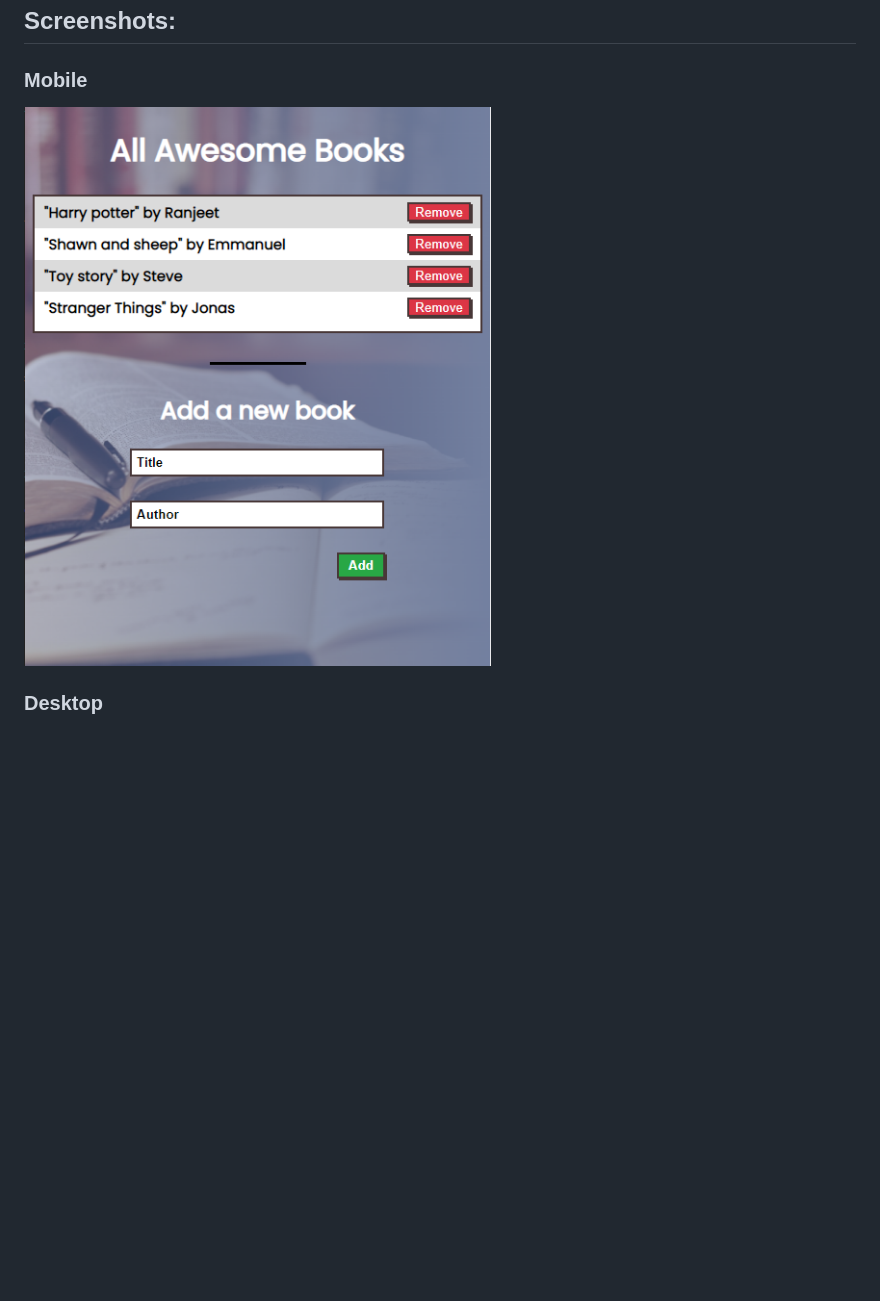
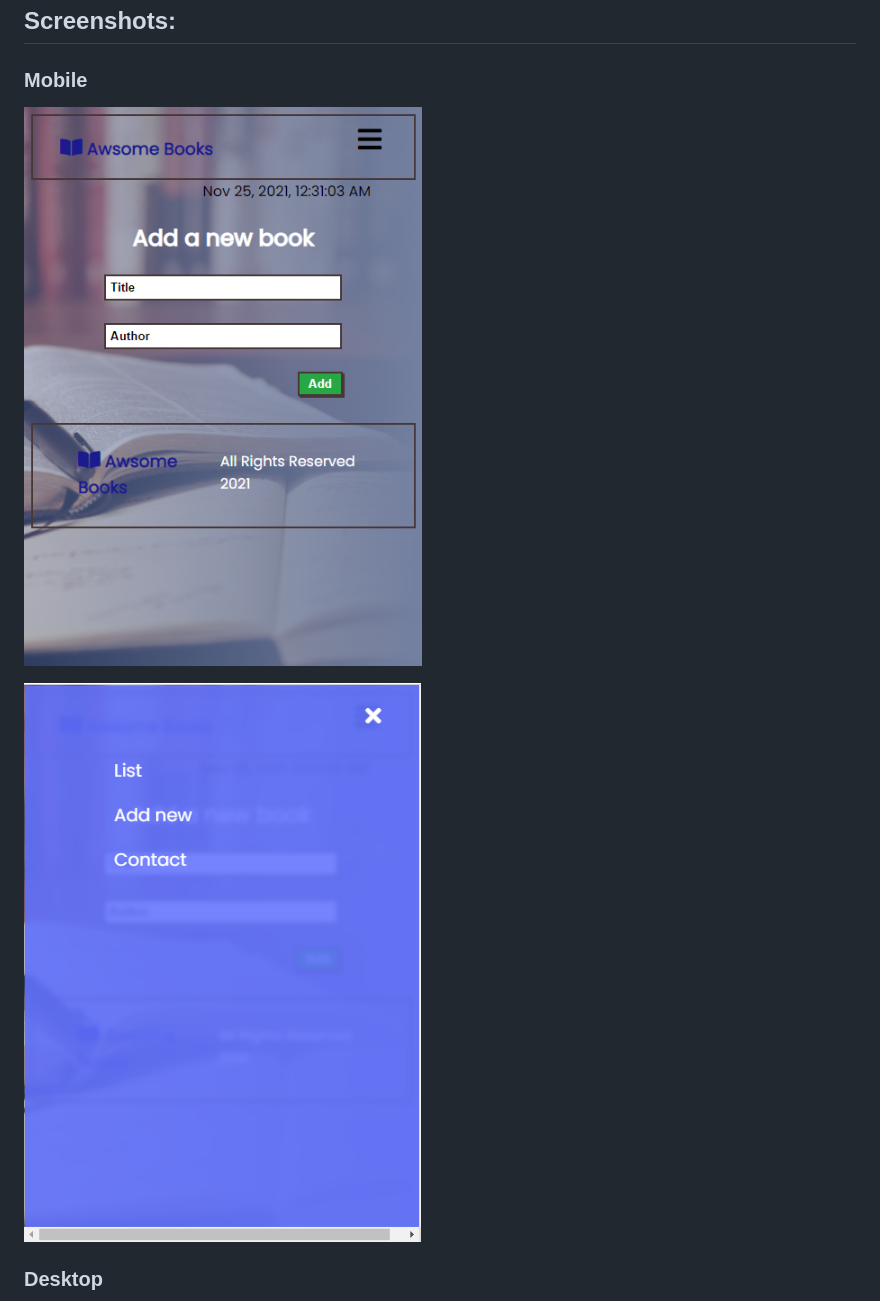
Before and after one commit to thecodechaser/awesome-books, a Markdown page: README.md, the part around the change printed below. Rendered like a GitHub page; pictures changed too: images/Screenshot1.png, images/Screenshot2.png; blank space fills up the shorter version.

```diff
--- a/README.md
+++ b/README.md
@@ -10,5 +10,7 @@
 
 ![screenshot](./images/Screenshot1.png)
 
+![screenshot](./images/Screenshot2.png)
+
 ### Desktop
 
```
Also changed, not shown: other parts of README.md (+3 -1 lines), images/Screenshot3.png (added), images/Screenshot4.png (added), 6 other files.
